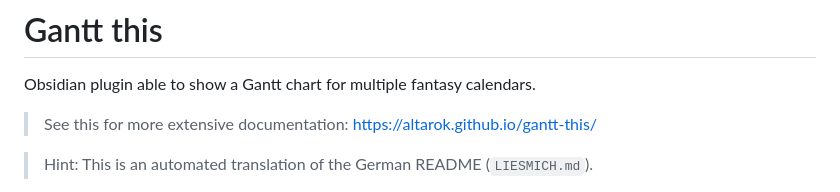
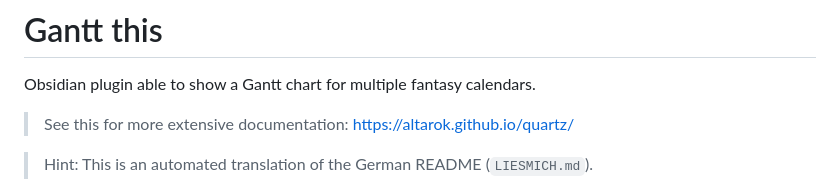
Before and after one commit to Altarok/gantt-this, a Markdown page: README.md, the part around the change. Drawn GitHub-style.

Commit message:
Aktualisieren von README.md
update docu url

```diff
--- a/README.md
+++ b/README.md
@@ -2,7 +2,8 @@
 
 Obsidian plugin able to show a Gantt chart for multiple fantasy calendars.
 
-> See this for more extensive documentation: https://altarok.github.io/gantt-this/
+> See this for more extensive documentation:
+https://altarok.github.io/quartz/
 
 > Hint: This is an automated translation of the German README (`LIESMICH.md`).
 
```
